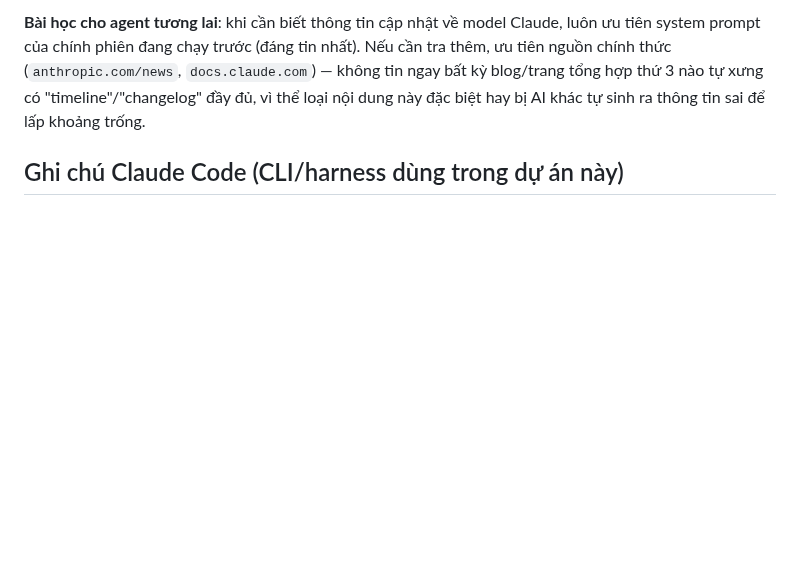
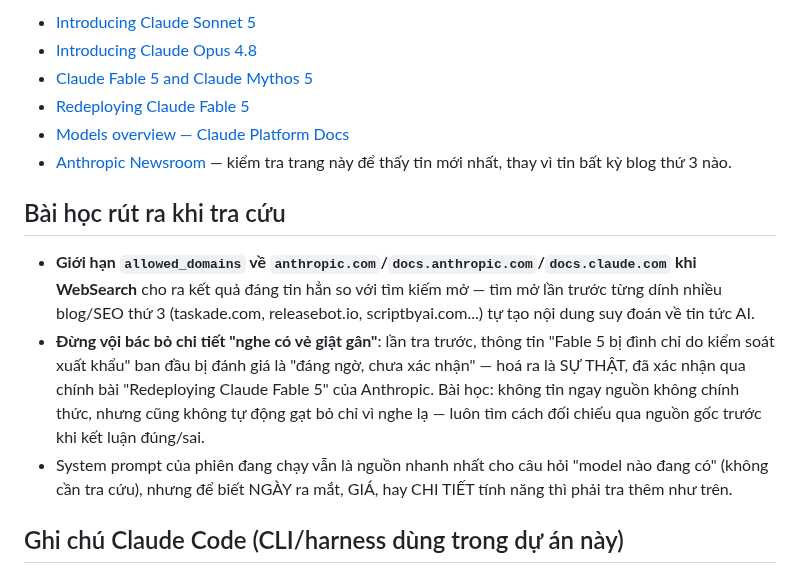
Before and after one commit to nguyencam190/Document_Grasshopper, a Markdown page: .claude/CAP_NHAT_AI.md, the part around one of its changes. Drawn GitHub-style; blank space fills up the shorter version.

```diff
--- a/.claude/CAP_NHAT_AI.md
+++ b/.claude/CAP_NHAT_AI.md
@@ -39,9 +34,23 @@ theo lệnh kiểm soát xuất khẩu của Mỹ") — **không tin theo, chưa
 
-**Bài học cho agent tương lai**: khi cần biết thông tin cập nhật về model Claude, luôn ưu tiên system
-prompt của chính phiên đang chạy trước (đáng tin nhất). Nếu cần tra thêm, ưu tiên nguồn chính thức
-(`anthropic.com/news`, `docs.claude.com`) — không tin ngay bất kỳ blog/trang tổng hợp thứ 3 nào tự
-xưng có "timeline"/"changelog" đầy đủ, vì thể loại nội dung này đặc biệt hay bị AI khác tự sinh ra
-thông tin sai để lấp khoảng trống.
+- [Introducing Claude Sonnet 5](https://www.anthropic.com/news/claude-sonnet-5)
+- [Introducing Claude Opus 4.8](https://www.anthropic.com/news/claude-opus-4-8)
+- [Claude Fable 5 and Claude Mythos 5](https://www.anthropic.com/news/claude-fable-5-mythos-5)
+- [Redeploying Claude Fable 5](https://www.anthropic.com/news/redeploying-fable-5)
+- [Models overview — Claude Platform Docs](https://docs.anthropic.com/en/docs/about-claude/models/overview)
+- [Anthropic Newsroom](https://www.anthropic.com/news) — kiểm tra trang này để thấy tin mới nhất, thay vì tin bất kỳ blog thứ 3 nào.
+
+## Bài học rút ra khi tra cứu
+
+- **Giới hạn `allowed_domains` về `anthropic.com`/`docs.anthropic.com`/`docs.claude.com` khi WebSearch**
+  cho ra kết quả đáng tin hẳn so với tìm kiếm mở — tìm mở lần trước từng dính nhiều blog/SEO thứ 3
+  (taskade.com, releasebot.io, scriptbyai.com...) tự tạo nội dung suy đoán về tin tức AI.
+- **Đừng vội bác bỏ chi tiết "nghe có vẻ giật gân"**: lần tra trước, thông tin "Fable 5 bị đình chỉ do
+  kiểm soát xuất khẩu" ban đầu bị đánh giá là "đáng ngờ, chưa xác nhận" — hoá ra là SỰ THẬT, đã xác nhận
+  qua chính bài "Redeploying Claude Fable 5" của Anthropic. Bài học: không tin ngay nguồn không chính
+  thức, nhưng cũng không tự động gạt bỏ chỉ vì nghe lạ — luôn tìm cách đối chiếu qua nguồn gốc trước khi
+  kết luận đúng/sai.
+- System prompt của phiên đang chạy vẫn là nguồn nhanh nhất cho câu hỏi "model nào đang có" (không cần
+  tra cứu), nhưng để biết NGÀY ra mắt, GIÁ, hay CHI TIẾT tính năng thì phải tra thêm như trên.
 
 ## Ghi chú Claude Code (CLI/harness dùng trong dự án này)
 
```
Also changed, not shown: other parts of .claude/CAP_NHAT_AI.md (+17 -22 lines).
